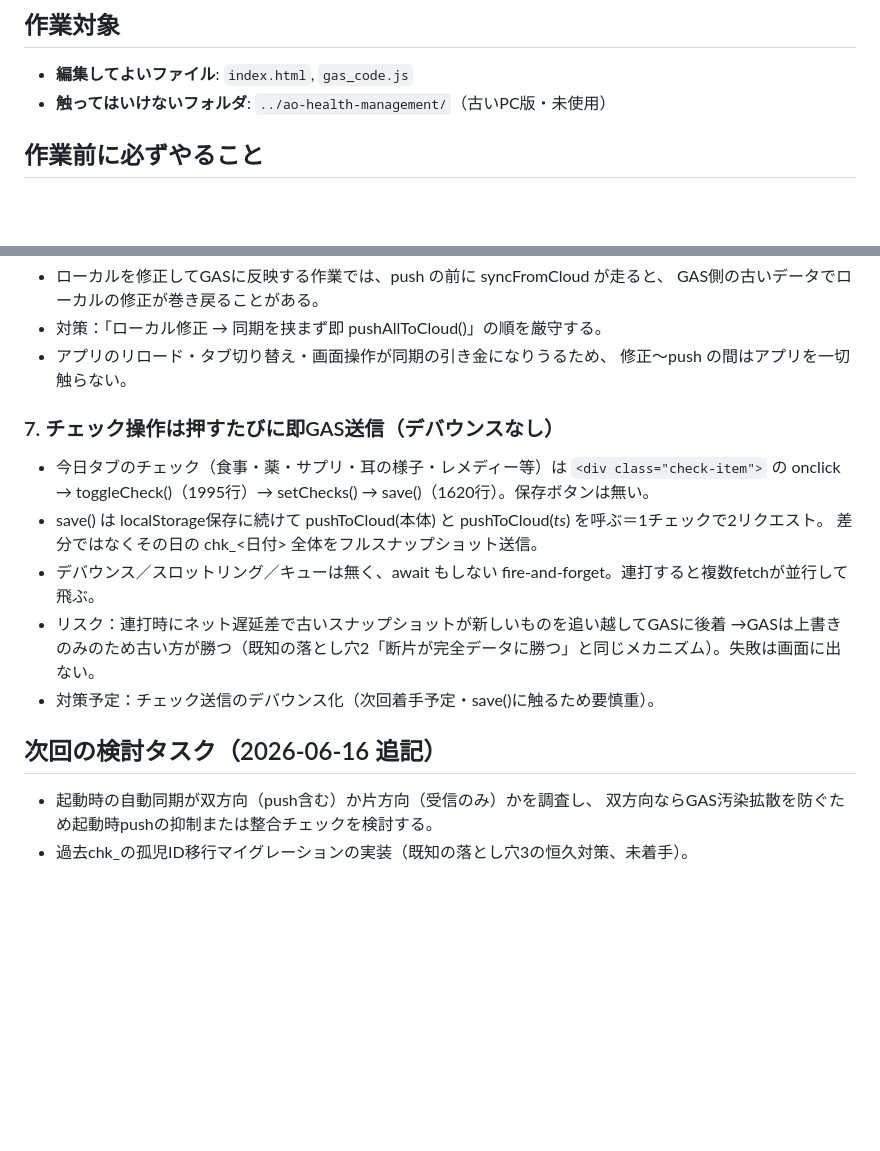
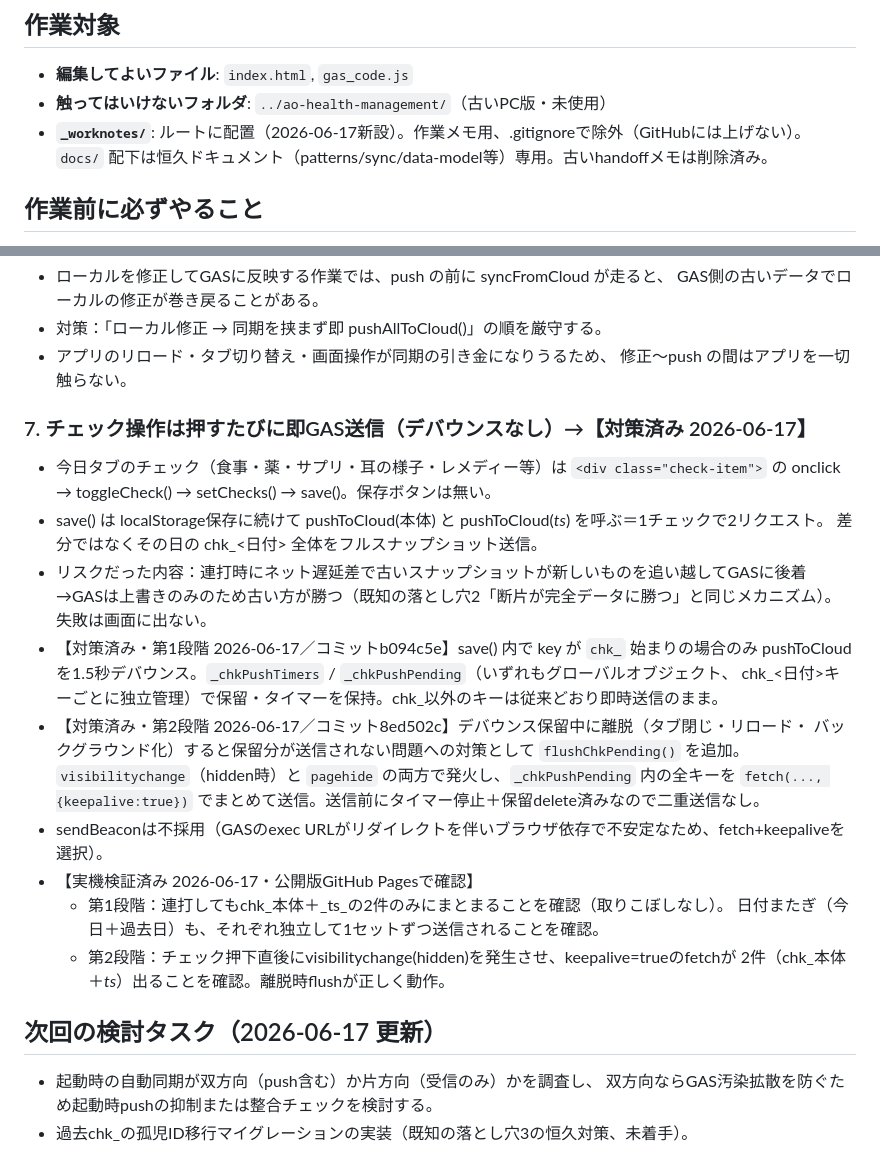
Before and after one commit to reirapooh19104-design/ao-health-management-sp, a Markdown page: CLAUDE.md, 2 parts joined by grey strips. GitHub-like rendering; blank space fills up the shorter version.

Commit message:
docs: reflect checkbox debounce implementation in CLAUDE.md (pitfall 7 update)

```diff
--- a/CLAUDE.md
+++ b/CLAUDE.md
@@ -16,6 +16,8 @@ GitHub Pagesで公開、GASでデータ同期。Last-Write-Wins方式の双方
 ## 作業対象
 - **編集してよいファイル**: `index.html`, `gas_code.js`
 - **触ってはいけないフォルダ**: `../ao-health-management/`（古いPC版・未使用）
+- **`_worknotes/`**: ルートに配置（2026-06-17新設）。作業メモ用、.gitignoreで除外（GitHubには上げない）。
+  `docs/` 配下は恒久ドキュメント（patterns/sync/data-model等）専用。古いhandoffメモは削除済み。
 
 ## 作業前に必ずやること
 1. `git status` で現在の状態を確認
@@ -165,17 +167,28 @@ GitHub Pagesで公開、GASでデータ同期。Last-Write-Wins方式の双方
 - アプリのリロード・タブ切り替え・画面操作が同期の引き金になりうるため、
   修正〜push の間はアプリを一切触らない。
 
-### 7. チェック操作は押すたびに即GAS送信（デバウンスなし）
+### 7. チェック操作は押すたびに即GAS送信（デバウンスなし）→【対策済み 2026-06-17】
 - 今日タブのチェック（食事・薬・サプリ・耳の様子・レメディー等）は `<div class="check-item">` の
-  onclick → toggleCheck()（1995行）→ setChecks() → save()（1620行）。保存ボタンは無い。
+  onclick → toggleCheck() → setChecks() → save()。保存ボタンは無い。
 - save() は localStorage保存に続けて pushToCloud(本体) と pushToCloud(_ts_) を呼ぶ＝1チェックで2リクエスト。
   差分ではなくその日の chk_<日付> 全体をフルスナップショット送信。
-- デバウンス／スロットリング／キューは無く、await もしない fire-and-forget。連打すると複数fetchが並行して飛ぶ。
-- リスク：連打時にネット遅延差で古いスナップショットが新しいものを追い越してGASに後着
+- リスクだった内容：連打時にネット遅延差で古いスナップショットが新しいものを追い越してGASに後着
   →GASは上書きのみのため古い方が勝つ（既知の落とし穴2「断片が完全データに勝つ」と同じメカニズム）。失敗は画面に出ない。
-- 対策予定：チェック送信のデバウンス化（次回着手予定・save()に触るため要慎重）。
+- 【対策済み・第1段階 2026-06-17／コミットb094c5e】save() 内で key が `chk_` 始まりの場合のみ
+  pushToCloud を1.5秒デバウンス。`_chkPushTimers` / `_chkPushPending`（いずれもグローバルオブジェクト、
+  chk_<日付>キーごとに独立管理）で保留・タイマーを保持。chk_以外のキーは従来どおり即時送信のまま。
+- 【対策済み・第2段階 2026-06-17／コミット8ed502c】デバウンス保留中に離脱（タブ閉じ・リロード・
+  バックグラウンド化）すると保留分が送信されない問題への対策として `flushChkPending()` を追加。
+  `visibilitychange`（hidden時）と `pagehide` の両方で発火し、`_chkPushPending` 内の全キーを
+  `fetch(..., {keepalive:true})` でまとめて送信。送信前にタイマー停止＋保留delete済みなので二重送信なし。
+- sendBeaconは不採用（GASのexec URLがリダイレクトを伴いブラウザ依存で不安定なため、fetch+keepaliveを選択）。
+- 【実機検証済み 2026-06-17・公開版GitHub Pagesで確認】
+  - 第1段階：連打してもchk_本体＋_ts_の2件のみにまとまることを確認（取りこぼしなし）。
+    日付またぎ（今日＋過去日）も、それぞれ独立して1セットずつ送信されることを確認。
+  - 第2段階：チェック押下直後にvisibilitychange(hidden)を発生させ、keepalive=trueのfetchが
+    2件（chk_本体＋_ts_）出ることを確認。離脱時flushが正しく動作。
 
-## 次回の検討タスク（2026-06-16 追記）
+## 次回の検討タスク（2026-06-17 更新）
 - 起動時の自動同期が双方向（push含む）か片方向（受信のみ）かを調査し、
   双方向ならGAS汚染拡散を防ぐため起動時pushの抑制または整合チェックを検討する。
 - 過去chk_の孤児ID移行マイグレーションの実装（既知の落とし穴3の恒久対策、未着手）。
```
